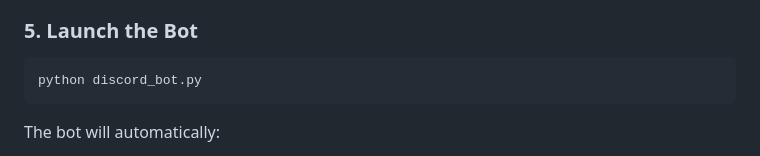
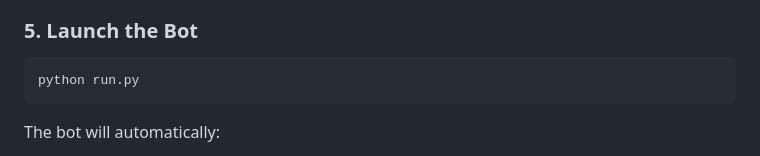
Before and after one commit to xynnpg/DiscordAI, a Markdown page: README.md, the part around the change. Rendered like a GitHub page.

````diff
--- a/README.md
+++ b/README.md
@@ -54,7 +54,7 @@ FLASK_SECRET_KEY=your_secret_key_here
 
 ### 5. Launch the Bot
 ```bash
-python discord_bot.py
+python run.py
 ```
 
 The bot will automatically:
````
